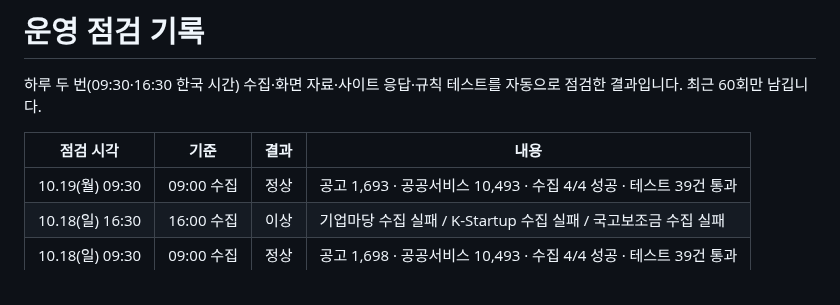
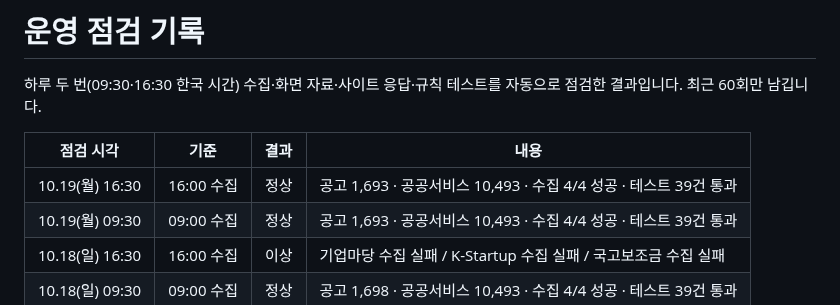
Before and after one commit to Dj-Lee2/jiwonmoa, a Markdown page: status/checks.md, the part around the change. GitHub-like rendering.

```diff
--- a/status/checks.md
+++ b/status/checks.md
@@ -4,6 +4,7 @@
 
 | 점검 시각 | 기준 | 결과 | 내용 |
 |---|---|---|---|
+| 10.19(월) 16:30 | 16:00 수집 | 정상 | 공고 1,693 · 공공서비스 10,493 · 수집 4/4 성공 · 테스트 39건 통과 |
 | 10.19(월) 09:30 | 09:00 수집 | 정상 | 공고 1,693 · 공공서비스 10,493 · 수집 4/4 성공 · 테스트 39건 통과 |
 | 10.18(일) 16:30 | 16:00 수집 | 이상 | 기업마당 수집 실패 / K-Startup 수집 실패 / 국고보조금 수집 실패 |
 | 10.18(일) 09:30 | 09:00 수집 | 정상 | 공고 1,698 · 공공서비스 10,493 · 수집 4/4 성공 · 테스트 39건 통과 |
```
Also changed, not shown: README.md (+1 -1 lines).
